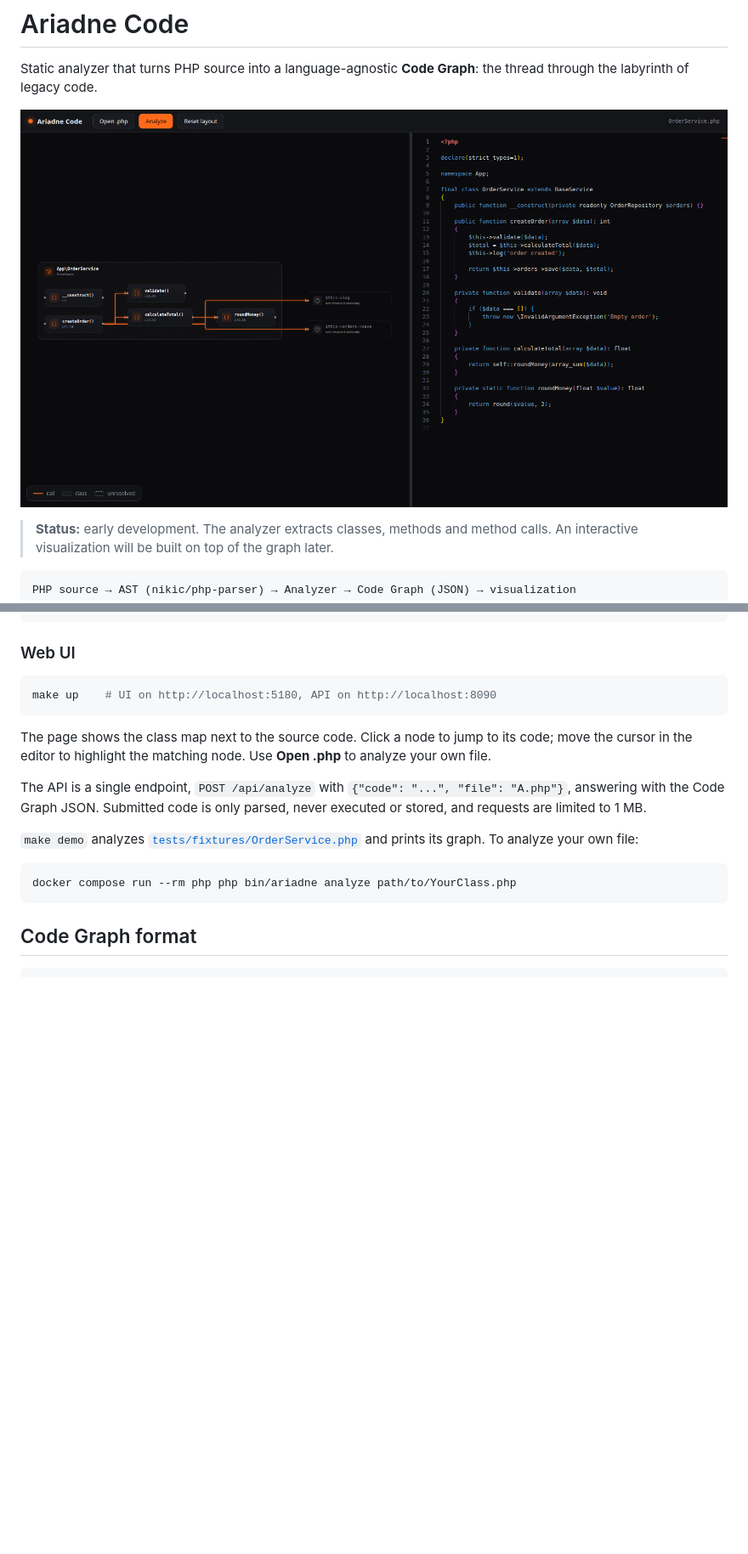
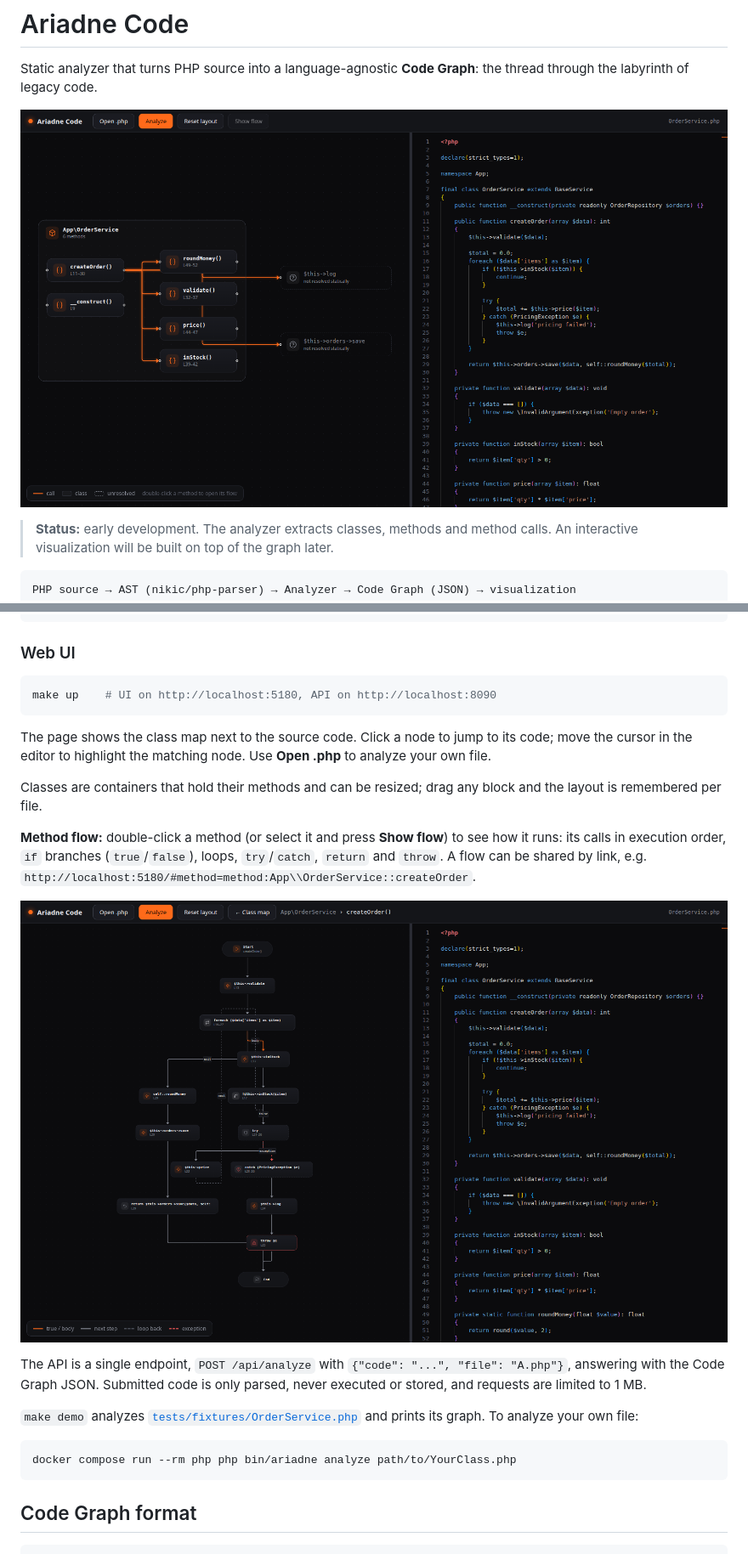
Before and after one commit to b40y22/ariadne-code, a Markdown page: README.md, 2 parts joined by grey strips. Shown: that part at 85% size. Drawn GitHub-style; pictures changed too: docs/screenshot-flow.png (added), docs/screenshot.png; blank space fills up the shorter version.

Commit message:
[docs] describe resizable classes and method flow, refresh screenshots

````diff
--- a/README.md
+++ b/README.md
@@ -29,6 +29,12 @@ make up    # UI on http://localhost:5180, API on http://localhost:8090
 ```
 
 The page shows the class map next to the source code. Click a node to jump to its code; move the cursor in the editor to highlight the matching node. Use **Open .php** to analyze your own file.
+
+Classes are containers that hold their methods and can be resized; drag any block and the layout is remembered per file.
+
+**Method flow:** double-click a method (or select it and press **Show flow**) to see how it runs: its calls in execution order, `if` branches (`true`/`false`), loops, `try`/`catch`, `return` and `throw`. A flow can be shared by link, e.g. `http://localhost:5180/#method=method:App\\OrderService::createOrder`.
+
+![Method flow of createOrder](docs/screenshot-flow.png)
 
 The API is a single endpoint, `POST /api/analyze` with `{"code": "...", "file": "A.php"}`, answering with the Code Graph JSON. Submitted code is only parsed, never executed or stored, and requests are limited to 1 MB.
 
````
Also changed, not shown: other parts of README.md (+3 -2 lines).
